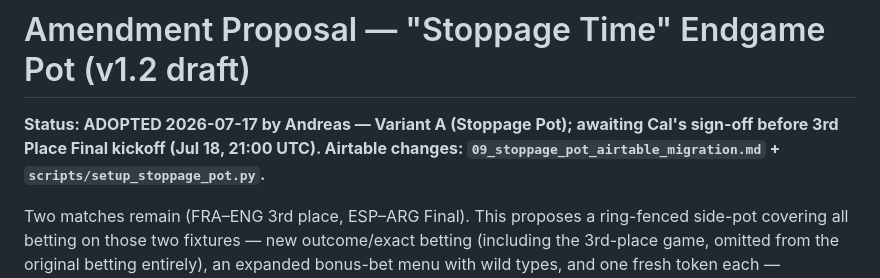
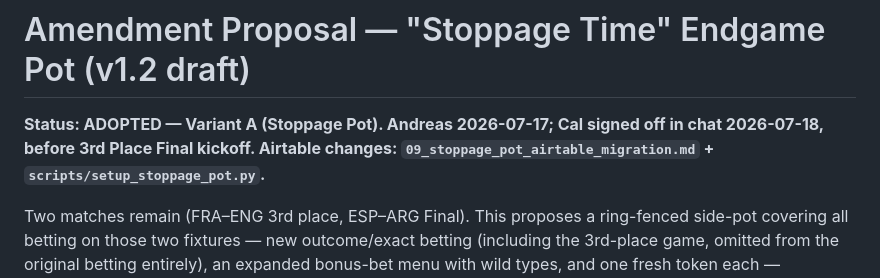
Before and after one commit to abjorck-droid/kumachan-skurven-wc2026, a Markdown page: 08_stoppage_time_amendment_proposal.md, the part around the change. Drawn GitHub-style.

```diff
--- a/08_stoppage_time_amendment_proposal.md
+++ b/08_stoppage_time_amendment_proposal.md
@@ -1,6 +1,6 @@
 # Amendment Proposal — "Stoppage Time" Endgame Pot (v1.2 draft)
 
-**Status: ADOPTED 2026-07-17 by Andreas — Variant A (Stoppage Pot); awaiting Cal's sign-off before 3rd Place Final kickoff (Jul 18, 21:00 UTC). Airtable changes: `09_stoppage_pot_airtable_migration.md` + `scripts/setup_stoppage_pot.py`.**
+**Status: ADOPTED — Variant A (Stoppage Pot). Andreas 2026-07-17; Cal signed off in chat 2026-07-18, before 3rd Place Final kickoff. Airtable changes: `09_stoppage_pot_airtable_migration.md` + `scripts/setup_stoppage_pot.py`.**
 
 Two matches remain (FRA–ENG 3rd place, ESP–ARG Final). This proposes a ring-fenced side-pot
 covering all betting on those two fixtures — new outcome/exact betting (including the 3rd-place
```
